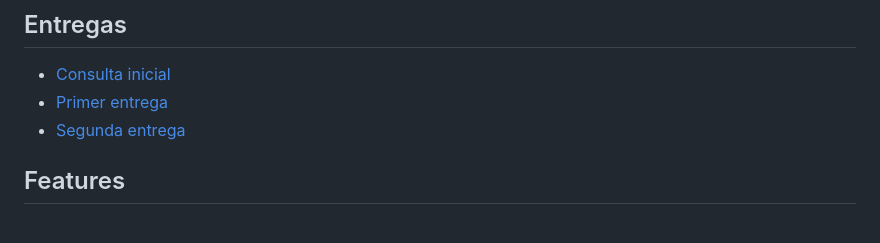
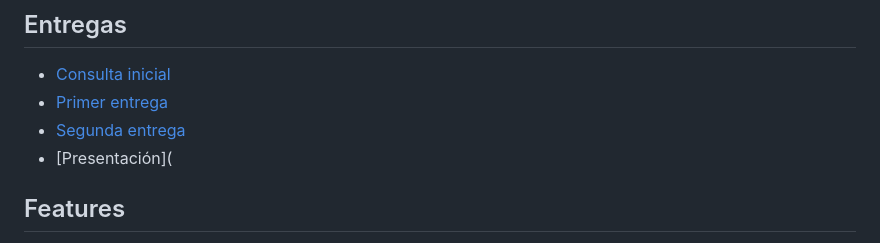
Before and after one commit to mzc07/Logistify, a Markdown page: README.md, the part around the change. Rendered like a GitHub page.

```diff
--- a/README.md
+++ b/README.md
@@ -14,6 +14,7 @@
 - [Consulta inicial](https://trabajo-equipo-uisflorida.notion.site/Consulta-inicial-LOGISTIFY-2ff4fd1a1844813bb829ed0b97462f1e?pvs=74)
 - [Primer entrega](https://trabajo-equipo-uisflorida.notion.site/Primera-Entrega-3184fd1a184480e3a884d8fb46e47eee?pvs=74)
 - [Segunda entrega](https://www.notion.so/trabajo-equipo-uisflorida/Segunda-Entrega-34c4fd1a18448030bce4c1b0038f2f27)
+- [Presentación](
 
 ## Features
 
```
